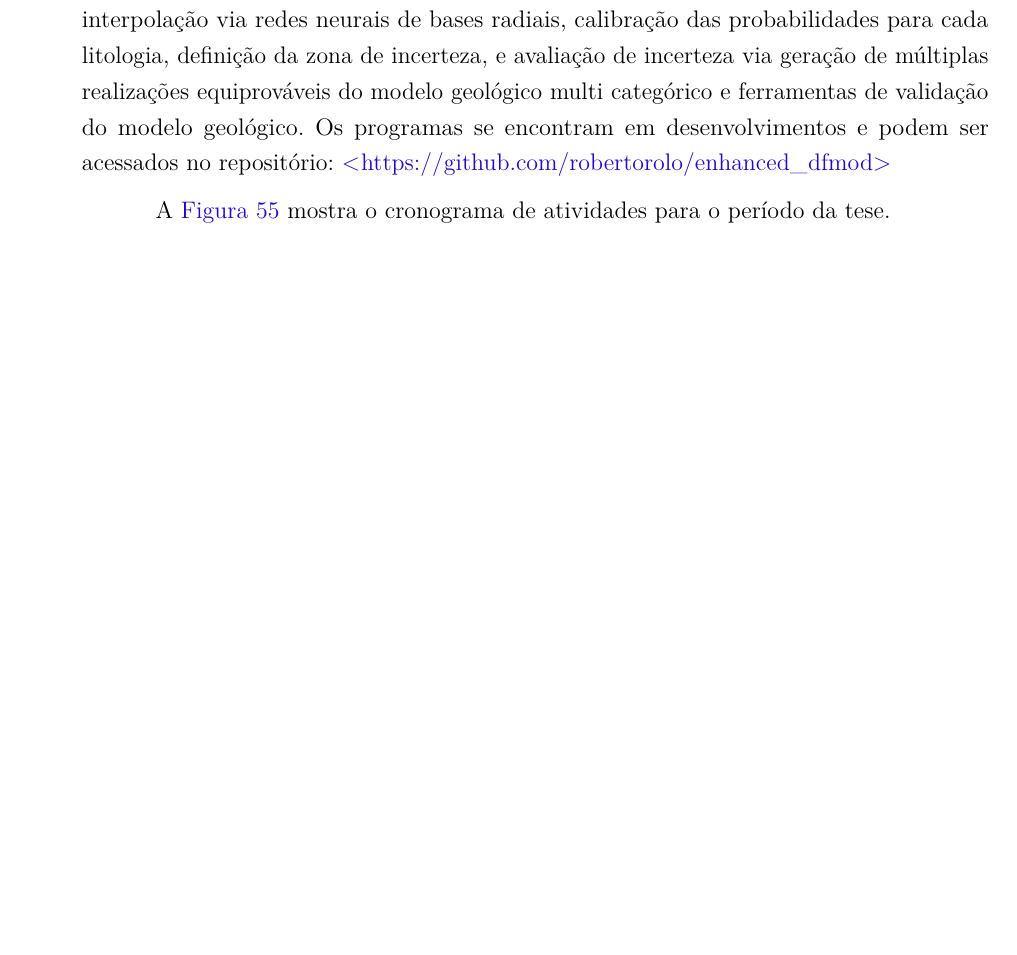
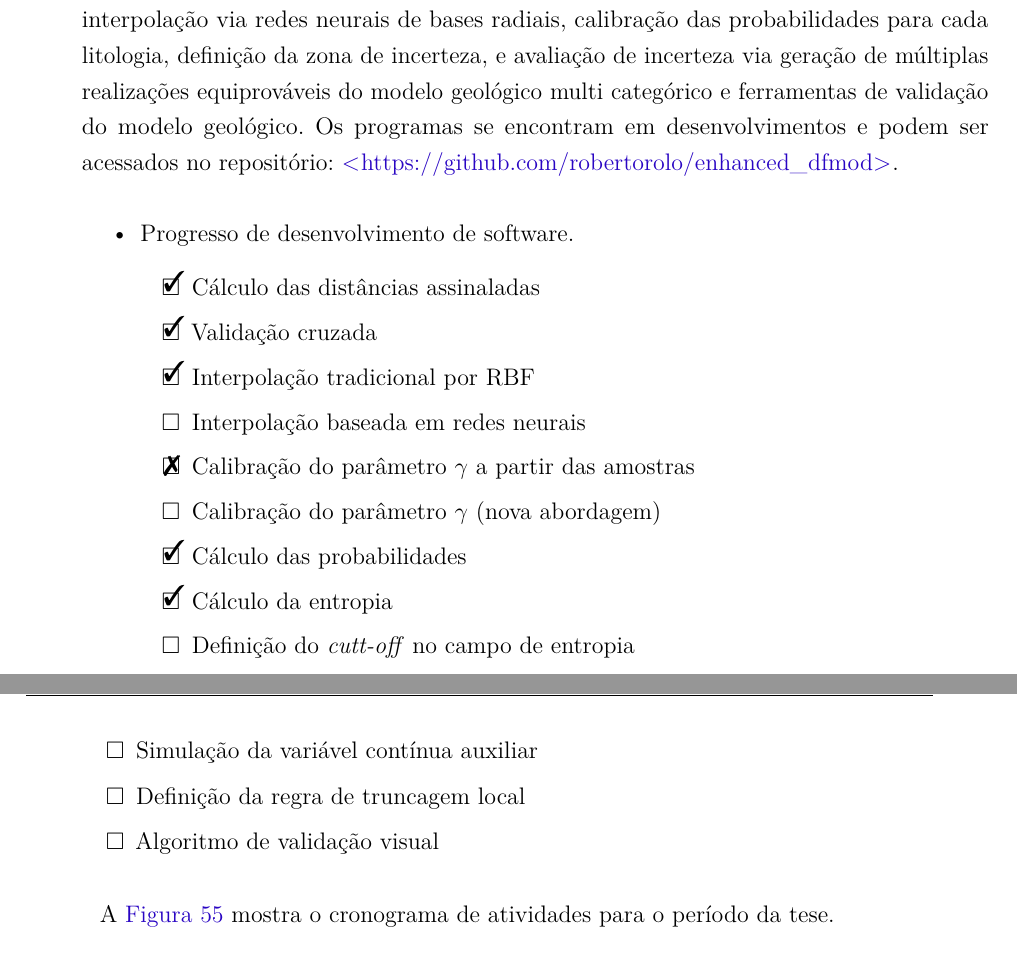
Before and after one commit to robertorolo/phd_qlf_latex_files, a LaTeX thesis (main.tex, which reads capitulo_3/capitulo_3.tex): part of page 77 of 83 before the commit and two parts of pages 77 and 78 of 83 after it, the two joined at a grey line, cut so that both start at the same text, the shorter picture padded with empty space. Compiled offline with pdfLaTeX.

Commit message:
final corrections

```diff
--- a/capitulo_3/capitulo_3.tex
+++ b/capitulo_3/capitulo_3.tex
@@ -260,7 +260,25 @@ A aplicabilidade das novas metodologias propostas será avaliada a partir de est
 
 \section{Cronograma e atividades}
 
-As atividades pretendidas para essa tese incluem: uma revisão bibliográfica da modelagem geológica implícita e todos os métodos de avaliação de incerteza disponíveis na literatura (\autoref{capitulo_2}), desenvolvimento de um conjunto de programas de modelagem geológica implícita em python que inclua ferramentas: para o calculo das distâncias, interpolação via redes neurais de bases radiais, calibração das probabilidades para cada litologia, definição da zona de incerteza, e avaliação de incerteza via geração de múltiplas realizações equiprováveis do modelo geológico multi categórico e ferramentas de validação do modelo geológico. Os programas se encontram em desenvolvimentos e podem ser acessados no repositório: \url{https://github.com/robertorolo/enhanced_dfmod}
+As atividades pretendidas para essa tese incluem: uma revisão bibliográfica da modelagem geológica implícita e todos os métodos de avaliação de incerteza disponíveis na literatura (\autoref{capitulo_2}), desenvolvimento de um conjunto de programas de modelagem geológica implícita em python que inclua ferramentas: para o calculo das distâncias, interpolação via redes neurais de bases radiais, calibração das probabilidades para cada litologia, definição da zona de incerteza, e avaliação de incerteza via geração de múltiplas realizações equiprováveis do modelo geológico multi categórico e ferramentas de validação do modelo geológico. Os programas se encontram em desenvolvimentos e podem ser acessados no repositório: \url{https://github.com/robertorolo/enhanced_dfmod}.
+
+\begin{itemize}
+	\item Progresso de desenvolvimento de software.
+	\begin{todolist}
+		\item[\done] Cálculo das distâncias assinaladas
+		\item[\done] Validação cruzada
+		\item[\done] Interpolação tradicional por RBF
+		\item Interpolação baseada em redes neurais
+		\item[\wontfix] Calibração do parâmetro $\gamma$ a partir das amostras
+		\item Calibração do parâmetro $\gamma$ (nova abordagem)
+		\item[\done] Cálculo das probabilidades
+		\item[\done] Cálculo da entropia
+		\item Definição do \textit{cutt-off} no campo de entropia
+		\item Simulação da variável contínua auxiliar
+		\item Definição da regra de truncagem local
+		\item Algoritmo de validação visual
+	\end{todolist}
+\end{itemize}
 
 A \autoref{cronograma} mostra o cronograma de atividades para o período da tese.
 
```
Also changed, not shown: main.tex (+13 -0 lines), capitulo_3/cronograma_novo.png, capitulo_3/capitulo_3.tex (6 more changed lines), 9 other files.
